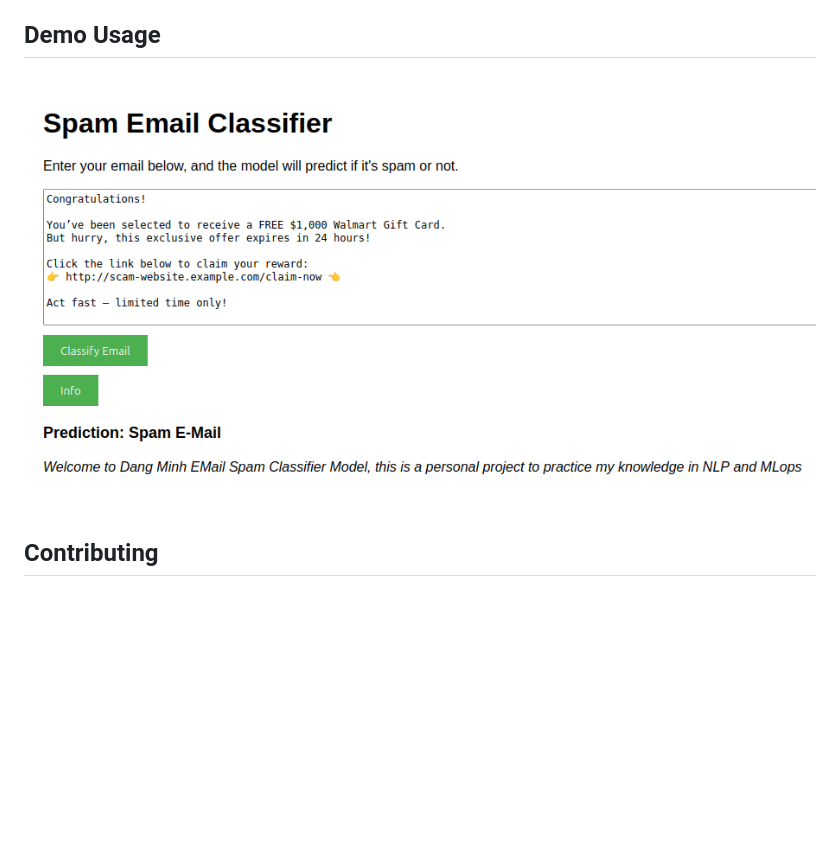
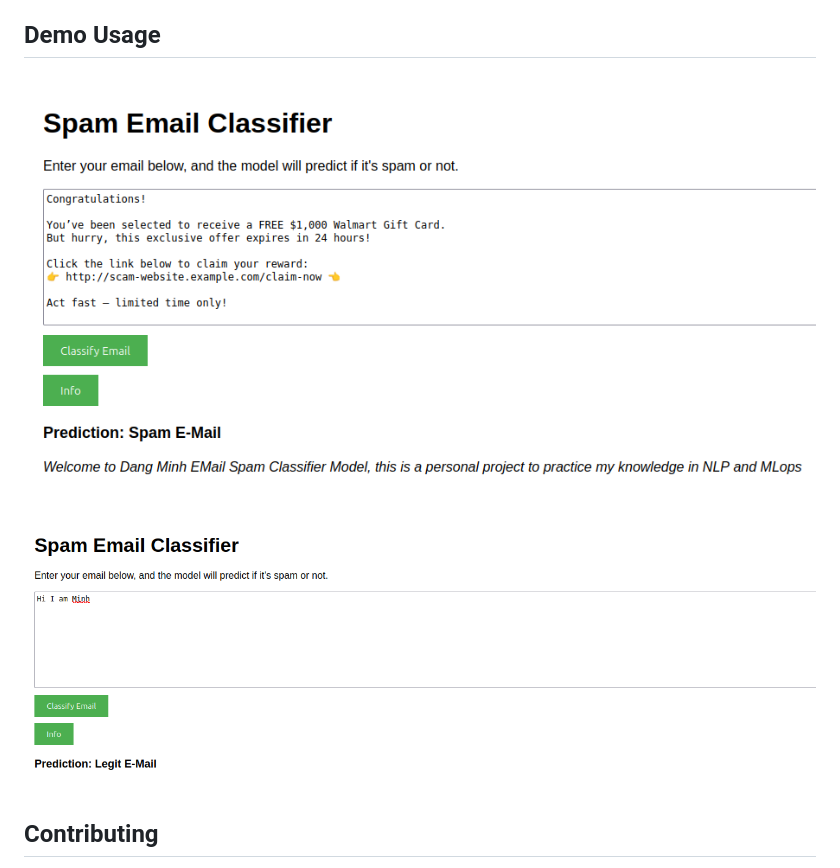
Before and after one commit to dangminh214/Spam-Email-Classifier, a Markdown page: README.md, the part around the change. GitHub-like rendering; pictures changed too: doc/leegit-image.png (added); blank space fills up the shorter version.

Commit message:
add legit image for doc

```diff
--- a/README.md
+++ b/README.md
@@ -118,7 +118,8 @@ Server URL
 This project can be expanded beyond just the provided HTML file. It can be integrated with other web frameworks, such as ReactJS, to create an even more interactive and user-friendly interface. This will further enhance the usability and scalability of the application.
 
 ## Demo Usage
-![Demo Usage Png](doc/image.png)
+![Demo Usage Png](doc/spam-image.png)
+![Legit Image Png](doc/leegit-image.png)
 
 ## Contributing
 
```
Also changed, not shown: doc/spam-image.png (renamed from doc/image.png).
